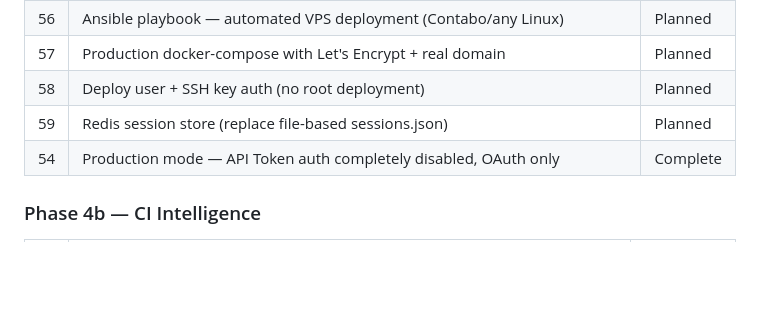
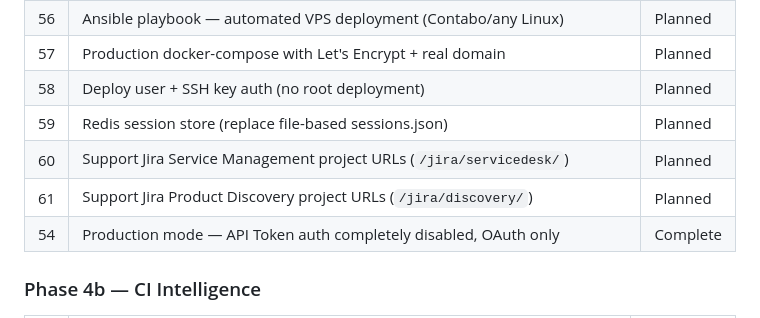
Before and after one commit to ALT-F1-OpenClaw/atlassian-jira-ui, a Markdown page: ROADMAP.md, the part around the change. Rendered like a GitHub page; blank space fills up the shorter version.

```diff
--- a/ROADMAP.md
+++ b/ROADMAP.md
@@ -240,6 +240,8 @@ Before going production-grade, re-enable these:
 | 57 | Production docker-compose with Let's Encrypt + real domain | Planned |
 | 58 | Deploy user + SSH key auth (no root deployment) | Planned |
 | 59 | Redis session store (replace file-based sessions.json) | Planned |
+| 60 | Support Jira Service Management project URLs (`/jira/servicedesk/`) | Planned |
+| 61 | Support Jira Product Discovery project URLs (`/jira/discovery/`) | Planned |
 | 54 | Production mode — API Token auth completely disabled, OAuth only | Complete |
 
 ### Phase 4b — CI Intelligence
```
Also changed, not shown: docs/adr/018-jira-url-construction.md (+21 -0 lines).
